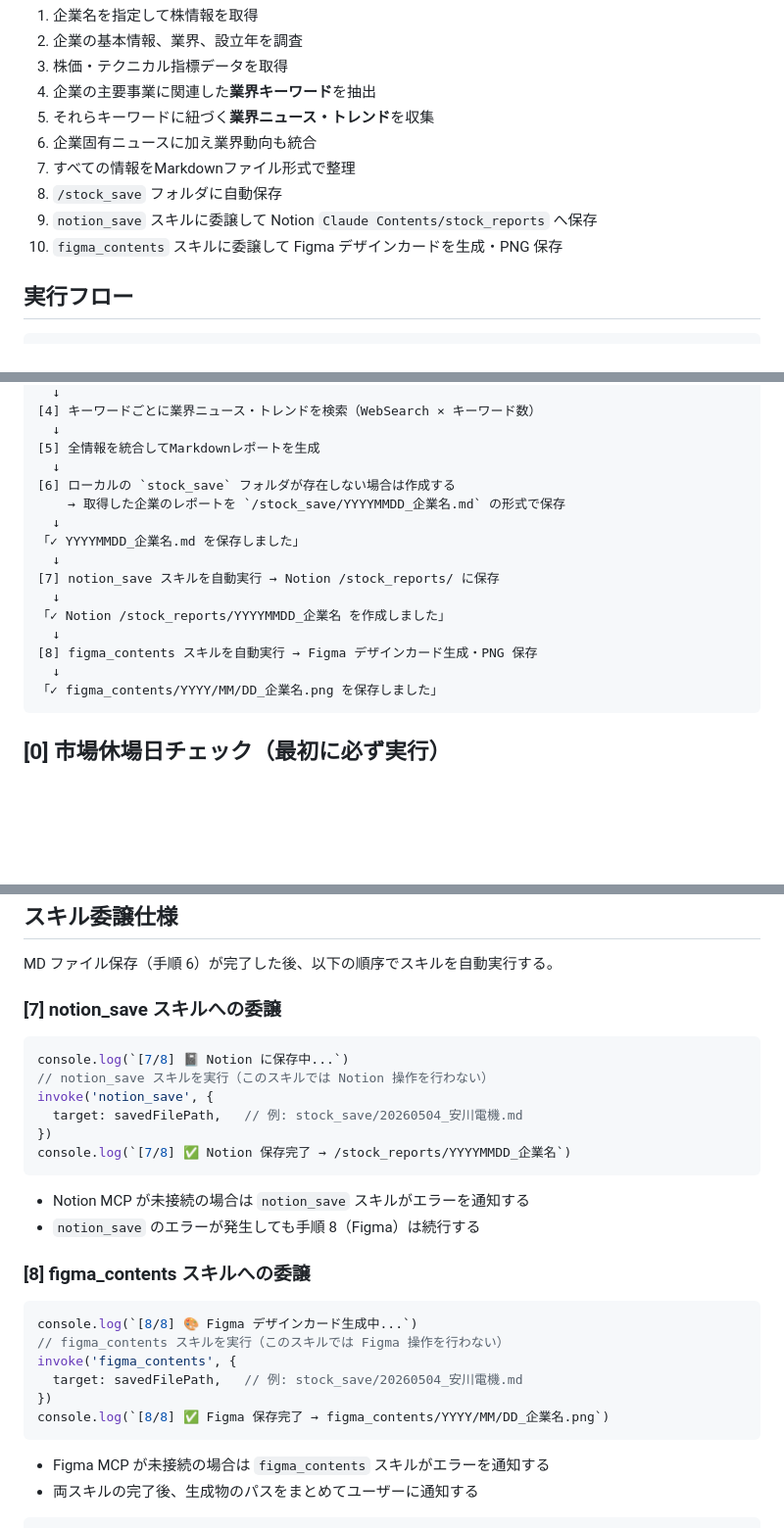
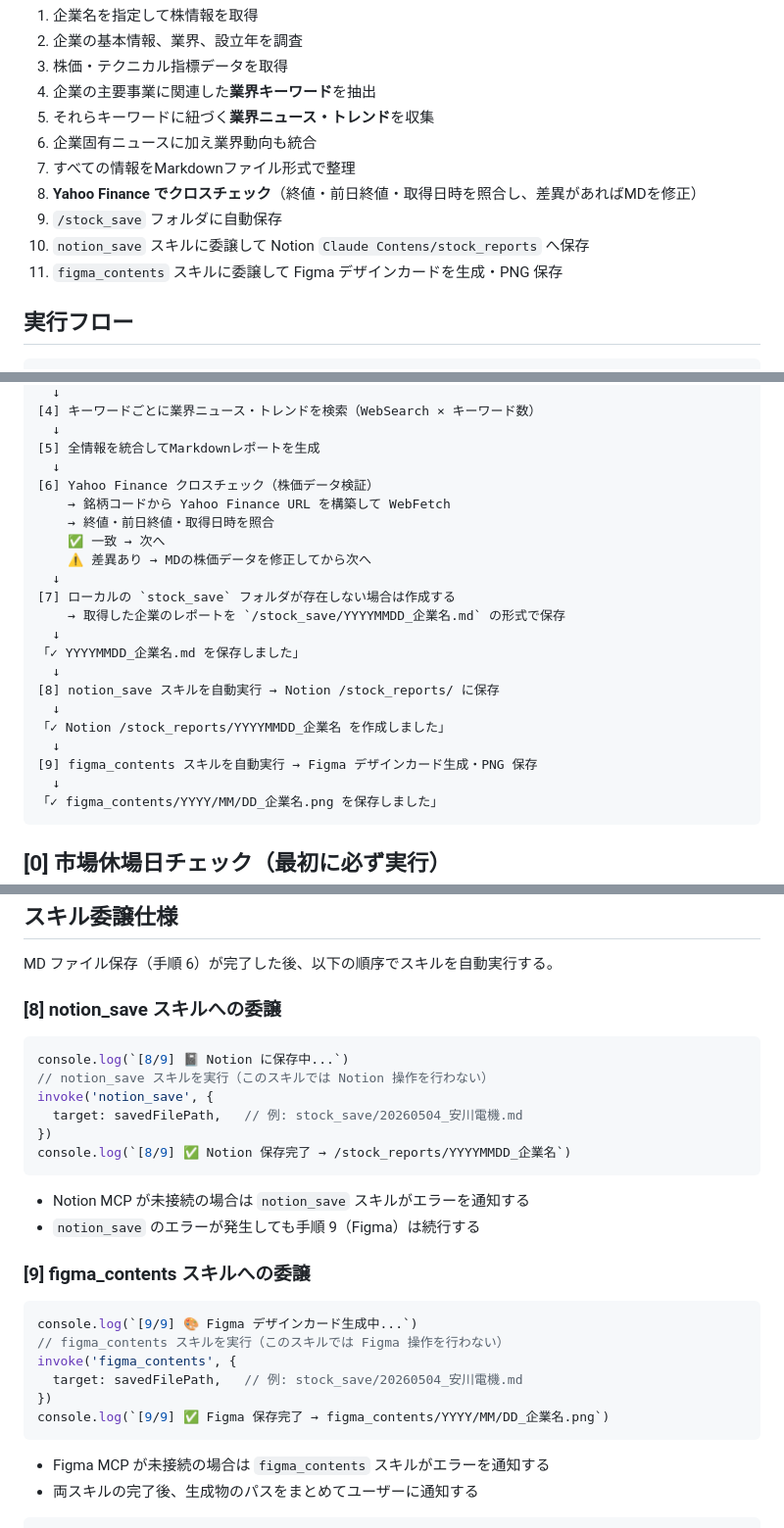
Before and after one commit to Ryouma139/stock_searching, a Markdown page: .claude/skills/stock_searching.md, 3 parts joined by grey strips. Shown at 98% size. GitHub-like rendering; blank space fills up the shorter version.

````diff
--- a/.claude/skills/stock_searching.md
+++ b/.claude/skills/stock_searching.md
@@ -21,9 +21,10 @@ applyTo:
 5. それらキーワードに紐づく**業界ニュース・トレンド**を収集
 6. 企業固有ニュースに加え業界動向も統合
 7. すべての情報をMarkdownファイル形式で整理
-8. `/stock_save` フォルダに自動保存
-9. `notion_save` スキルに委譲して Notion `Claude Contents/stock_reports` へ保存
-10. `figma_contents` スキルに委譲して Figma デザインカードを生成・PNG 保存
+8. **Yahoo Finance でクロスチェック**（終値・前日終値・取得日時を照合し、差異があればMDを修正）
+9. `/stock_save` フォルダに自動保存
+10. `notion_save` スキルに委譲して Notion `Claude Contens/stock_reports` へ保存
+11. `figma_contents` スキルに委譲して Figma デザインカードを生成・PNG 保存
 
 ## 実行フロー
 
@@ -45,16 +46,22 @@ applyTo:
   ↓
 [5] 全情報を統合してMarkdownレポートを生成
   ↓
-[6] ローカルの `stock_save` フォルダが存在しない場合は作成する
+[6] Yahoo Finance クロスチェック（株価データ検証）
+    → 銘柄コードから Yahoo Finance URL を構築して WebFetch
+    → 終値・前日終値・取得日時を照合
+    ✅ 一致 → 次へ
+    ⚠️ 差異あり → MDの株価データを修正してから次へ
+  ↓
+[7] ローカルの `stock_save` フォルダが存在しない場合は作成する
     → 取得した企業のレポートを `/stock_save/YYYYMMDD_企業名.md` の形式で保存
   ↓
 「✓ YYYYMMDD_企業名.md を保存しました」
   ↓
-[7] notion_save スキルを自動実行 → Notion /stock_reports/ に保存
+[8] notion_save スキルを自動実行 → Notion /stock_reports/ に保存
   ↓
 「✓ Notion /stock_reports/YYYYMMDD_企業名 を作成しました」
   ↓
-[8] figma_contents スキルを自動実行 → Figma デザインカード生成・PNG 保存
+[9] figma_contents スキルを自動実行 → Figma デザインカード生成・PNG 保存
   ↓
 「✓ figma_contents/YYYY/MM/DD_企業名.png を保存しました」
 ```
@@ -183,29 +265,29 @@ MD ファイル保存（手順 6）が完了した後、以下の順序でスキ
 
 
 
-### [7] notion_save スキルへの委譲
+### [8] notion_save スキルへの委譲
 
 ```js
-console.log(`[7/8] 📓 Notion に保存中...`)
+console.log(`[8/9] 📓 Notion に保存中...`)
 // notion_save スキルを実行（このスキルでは Notion 操作を行わない）
 invoke('notion_save', {
   target: savedFilePath,   // 例: stock_save/20260504_安川電機.md
 })
-console.log(`[7/8] ✅ Notion 保存完了 → /stock_reports/YYYYMMDD_企業名`)
+console.log(`[8/9] ✅ Notion 保存完了 → /stock_reports/YYYYMMDD_企業名`)
 ```
 
 - Notion MCP が未接続の場合は `notion_save` スキルがエラーを通知する
-- `notion_save` のエラーが発生しても手順 8（Figma）は続行する
+- `notion_save` のエラーが発生しても手順 9（Figma）は続行する
 
-### [8] figma_contents スキルへの委譲
+### [9] figma_contents スキルへの委譲
 
 ```js
-console.log(`[8/8] 🎨 Figma デザインカード生成中...`)
+console.log(`[9/9] 🎨 Figma デザインカード生成中...`)
 // figma_contents スキルを実行（このスキルでは Figma 操作を行わない）
 invoke('figma_contents', {
   target: savedFilePath,   // 例: stock_save/20260504_安川電機.md
 })
-console.log(`[8/8] ✅ Figma 保存完了 → figma_contents/YYYY/MM/DD_企業名.png`)
+console.log(`[9/9] ✅ Figma 保存完了 → figma_contents/YYYY/MM/DD_企業名.png`)
 ```
 
 - Figma MCP が未接続の場合は `figma_contents` スキルがエラーを通知する
````
Also changed, not shown: other parts of .claude/skills/stock_searching.md (+75 -0 lines).
